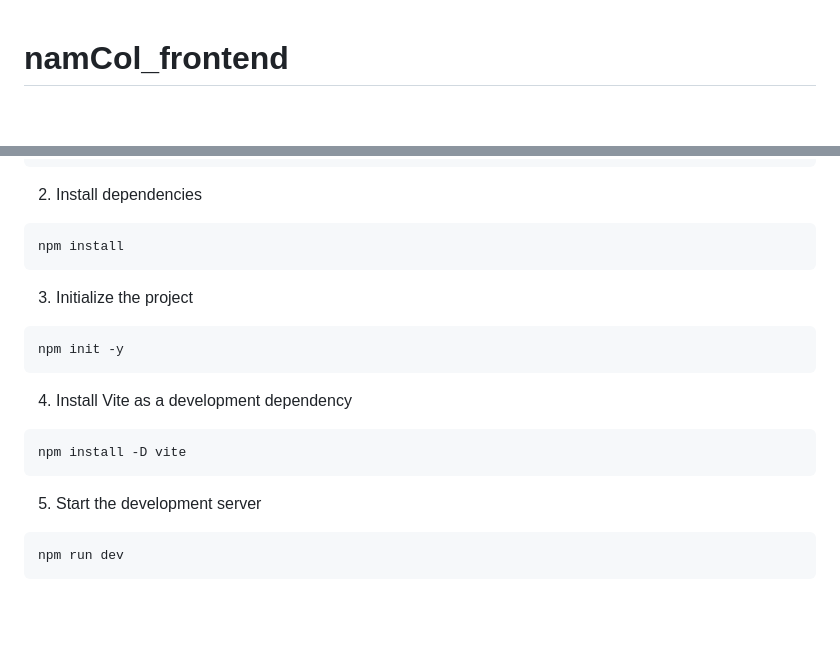
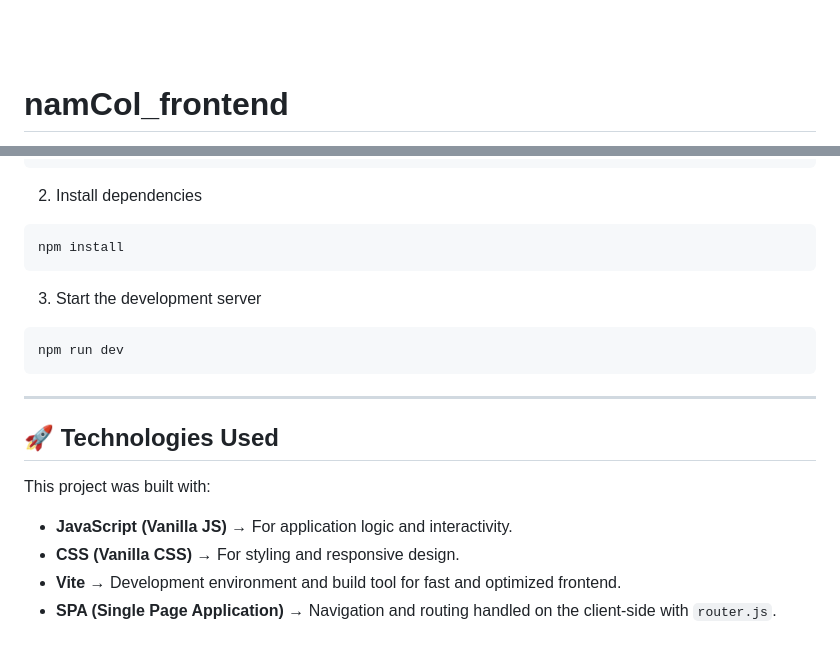
Before and after one commit to Militaseeee/namCol_frontend, a Markdown page: README.md, 2 parts joined by grey strips. GitHub-like rendering; blank space fills up the shorter version.

````diff
--- a/README.md
+++ b/README.md
@@ -1,3 +1,5 @@
+<img src="src/assets/logo%20ñamcol%20largo%20black%201.png" alt="NamCol Logo" width="150"/>
+
 # namCol_frontend
 
 This repository contains the development of the frontend for an interactive web application designed to promote Colombian gastronomy. The platform allows both national and international users to discover, learn, and prepare traditional Colombian recipes through a step-by-step guided experience, from selecting ingredients to the final preparation.
@@ -78,17 +80,18 @@ cd namCol_frontend;
 npm install
 ```
 
-3) Initialize the project
-```bash
-npm init -y
-```
-
-4) Install Vite as a development dependency
-```bash
-npm install -D vite
-```
-
-5) Start the development server
+3) Start the development server
 ```bash
 npm run dev
 ```
+
+---
+
+## 🚀 Technologies Used
+
+This project was built with:
+
+- **JavaScript (Vanilla JS)** → For application logic and interactivity.
+- **CSS (Vanilla CSS)** → For styling and responsive design.
+- **Vite** → Development environment and build tool for fast and optimized frontend.
+- **SPA (Single Page Application)** → Navigation and routing handled on the client-side with `router.js`.
````
